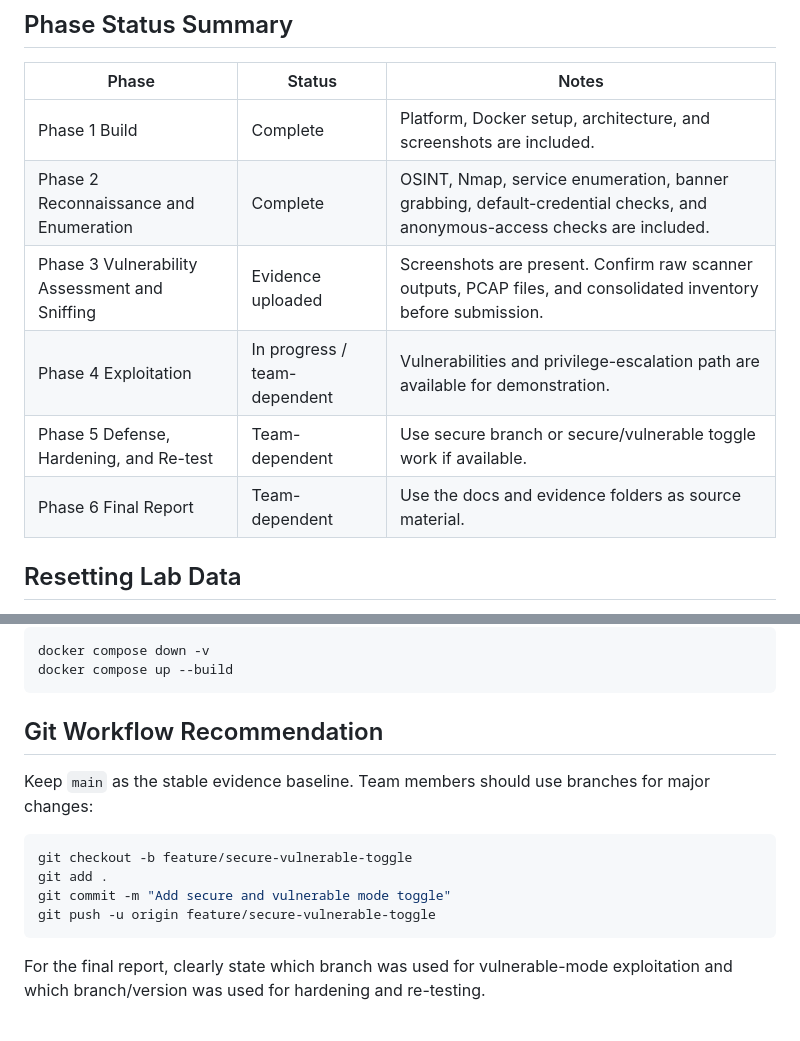
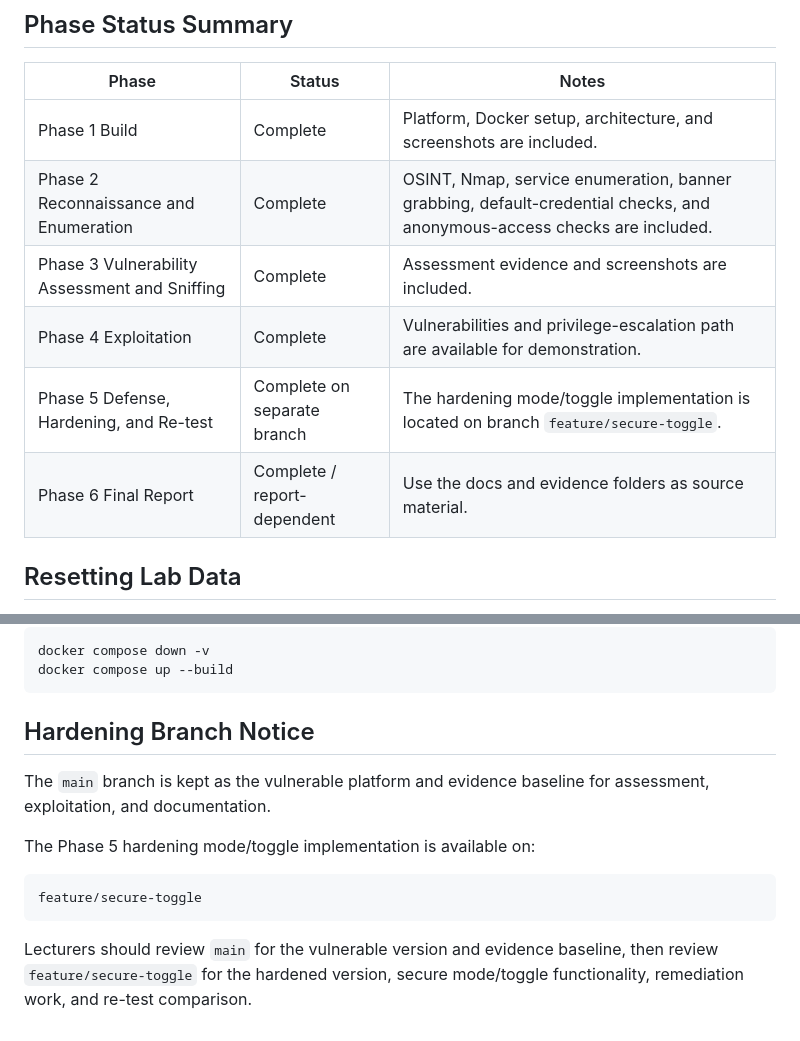
Before and after one commit to JasonTan21/MyEduConnect, a Markdown page: README.md, 2 parts joined by grey strips. GitHub-like rendering.

Commit message:
Clarify hardening branch in README

````diff
--- a/README.md
+++ b/README.md
@@ -154,10 +154,10 @@ docs/hardening-plan.md
 |---|---|---|
 | Phase 1 Build | Complete | Platform, Docker setup, architecture, and screenshots are included. |
 | Phase 2 Reconnaissance and Enumeration | Complete | OSINT, Nmap, service enumeration, banner grabbing, default-credential checks, and anonymous-access checks are included. |
-| Phase 3 Vulnerability Assessment and Sniffing | Evidence uploaded | Screenshots are present. Confirm raw scanner outputs, PCAP files, and consolidated inventory before submission. |
-| Phase 4 Exploitation | In progress / team-dependent | Vulnerabilities and privilege-escalation path are available for demonstration. |
-| Phase 5 Defense, Hardening, and Re-test | Team-dependent | Use secure branch or secure/vulnerable toggle work if available. |
-| Phase 6 Final Report | Team-dependent | Use the docs and evidence folders as source material. |
+| Phase 3 Vulnerability Assessment and Sniffing | Complete | Assessment evidence and screenshots are included. |
+| Phase 4 Exploitation | Complete | Vulnerabilities and privilege-escalation path are available for demonstration. |
+| Phase 5 Defense, Hardening, and Re-test | Complete on separate branch | The hardening mode/toggle implementation is located on branch `feature/secure-toggle`. |
+| Phase 6 Final Report | Complete / report-dependent | Use the docs and evidence folders as source material. |
 
 ## Resetting Lab Data
 
@@ -175,15 +175,14 @@ docker compose down -v
 docker compose up --build
 ```
 
-## Git Workflow Recommendation
+## Hardening Branch Notice
 
-Keep `main` as the stable evidence baseline. Team members should use branches for major changes:
+The `main` branch is kept as the vulnerable platform and evidence baseline for assessment, exploitation, and documentation.
 
-```bash
-git checkout -b feature/secure-vulnerable-toggle
-git add .
-git commit -m "Add secure and vulnerable mode toggle"
-git push -u origin feature/secure-vulnerable-toggle
+The Phase 5 hardening mode/toggle implementation is available on:
+
+```text
+feature/secure-toggle
 ```
 
-For the final report, clearly state which branch was used for vulnerable-mode exploitation and which branch/version was used for hardening and re-testing.
+Lecturers should review `main` for the vulnerable version and evidence baseline, then review `feature/secure-toggle` for the hardened version, secure mode/toggle functionality, remediation work, and re-test comparison.
````
